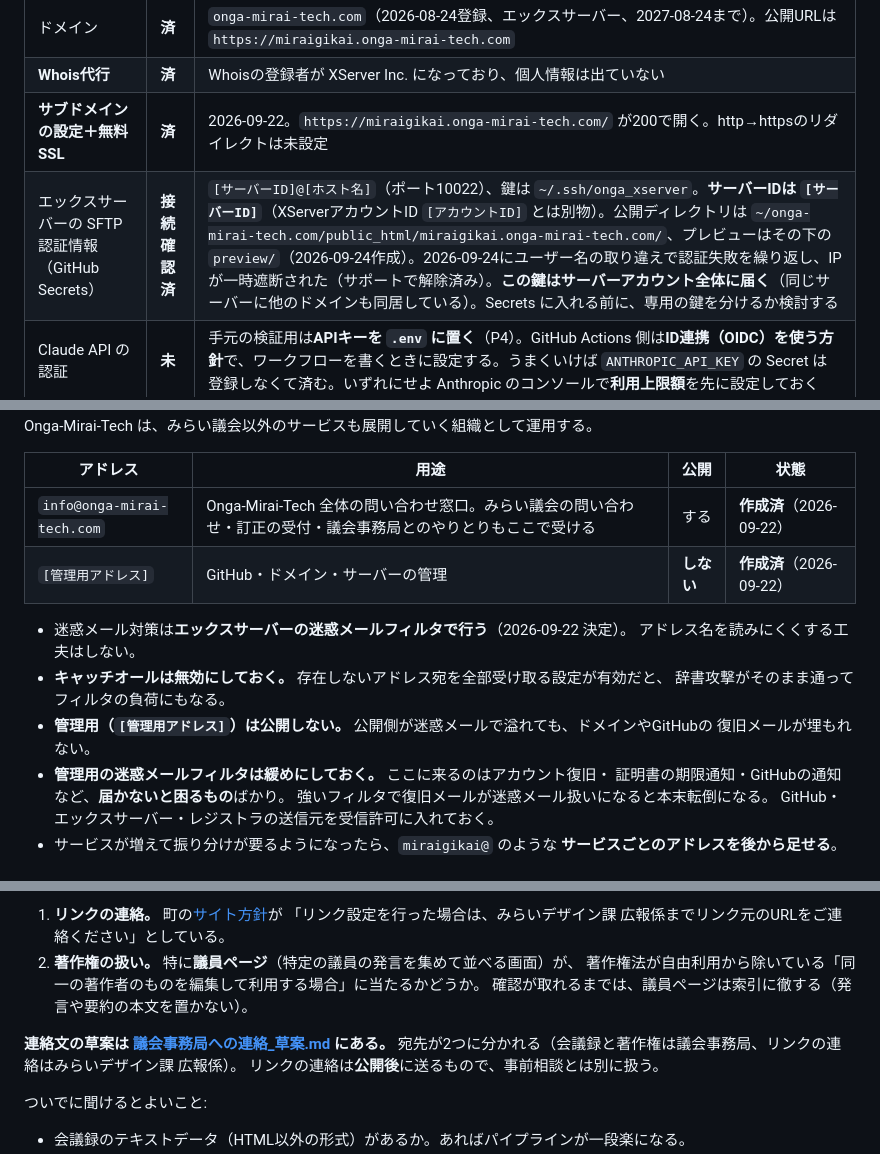
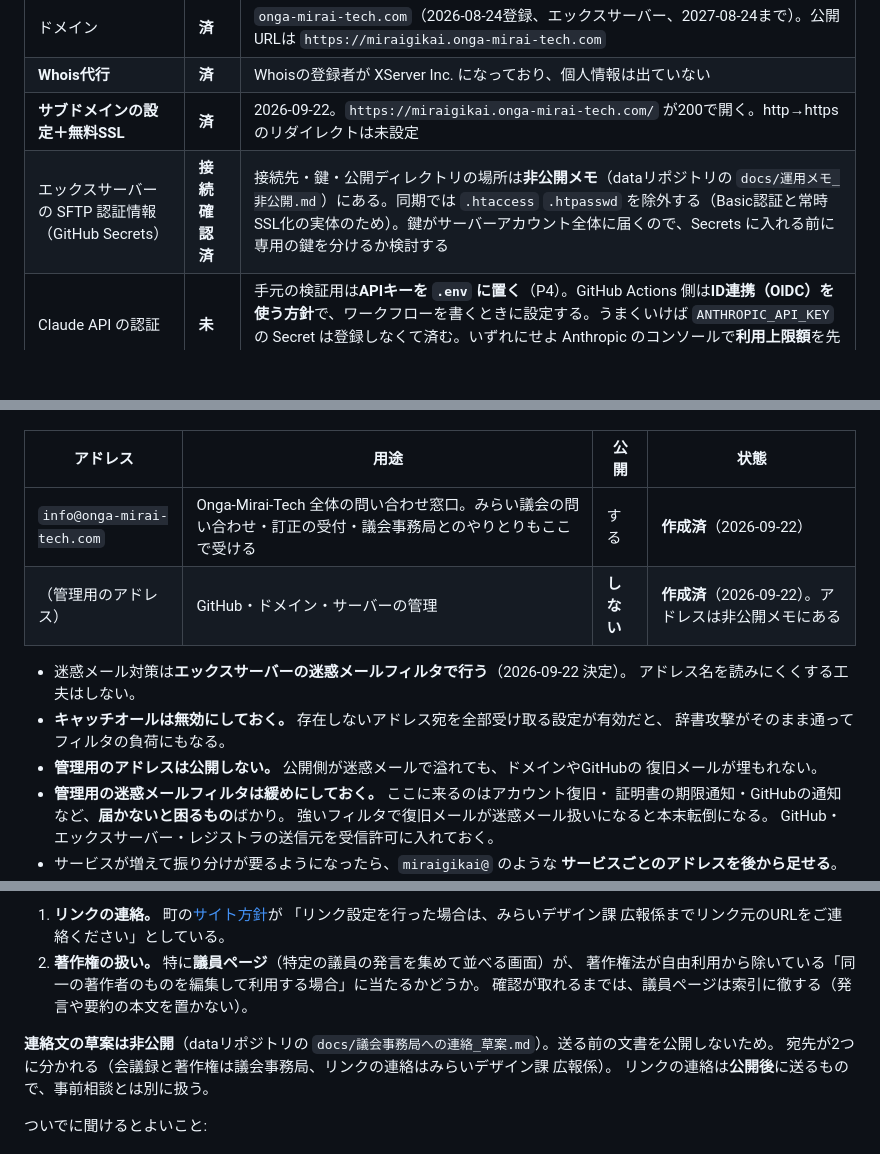
Before and after one commit to Onga-Mirai-Tech/Onga-Mirai-Gikai, a Markdown page: docs/運用メモ.md, 3 parts joined by grey strips. Rendered like a GitHub page; blank space fills up the shorter version.

Commit message:
運用の細部と連絡文の草案を、非公開のdataリポジトリへ移した
公開リポジトリに、サーバーの接続先・サーバーID・アカウントID・公開ディレクトリの
場所・管理用メールアドレスと、議会事務局への連絡文の草案が入っていた。
前者は攻撃の下調べを省く情報で、管理用アドレスは「公開しない」と決めたもの。
草案は送る前の文書で、フッターからリポジトリへ飛べるようになると事務局が
先に読める状態になる。

- 草案は data リポジトリの docs/ へ移し、ここからは削除した
- 運用メモの該当箇所は data リポジトリの docs/運用メモ_非公開.md へ移し、
  ここには手順と「非公開メモにある」という案内だけを残した

コミット履歴には残っている。履歴の書き換えは、リポジトリの扱いを
決めるときに判断する。

Co-Authored-By: Claude Opus 5.5 <noreply@anthropic.com>

```diff
--- a/docs/運用メモ.md
+++ b/docs/運用メモ.md
@@ -54,7 +54,7 @@ gh secret set DATA_REPO_DEPLOY_KEY \
 | ドメイン | **済** | `onga-mirai-tech.com`（2026-08-24登録、エックスサーバー、2027-08-24まで）。公開URLは `https://miraigikai.onga-mirai-tech.com` |
 | **Whois代行** | **済** | Whoisの登録者が XServer Inc. になっており、個人情報は出ていない |
 | **サブドメインの設定＋無料SSL** | **済** | 2026-09-22。`https://miraigikai.onga-mirai-tech.com/` が200で開く。http→httpsのリダイレクトは未設定 |
-| エックスサーバーの SFTP 認証情報（GitHub Secrets） | **接続確認済** | `[サーバーID]@[ホスト名]`（ポート10022）、鍵は `~/.ssh/onga_xserver`。**サーバーIDは `[サーバーID]`**（XServerアカウントID `[アカウントID]` とは別物）。公開ディレクトリは `~/onga-mirai-tech.com/public_html/miraigikai.onga-mirai-tech.com/`、プレビューはその下の `preview/`（2026-09-24作成）。2026-09-24にユーザー名の取り違えで認証失敗を繰り返し、IPが一時遮断された（サポートで解除済み）。**この鍵はサーバーアカウント全体に届く**（同じサーバーに他のドメインも同居している）。Secrets に入れる前に、専用の鍵を分けるか検討する |
+| エックスサーバーの SFTP 認証情報（GitHub Secrets） | **接続確認済** | 接続先・鍵・公開ディレクトリの場所は**非公開メモ**（dataリポジトリの `docs/運用メモ_非公開.md`）にある。同期では `.htaccess` `.htpasswd` を除外する（Basic認証と常時SSL化の実体のため）。鍵がサーバーアカウント全体に届くので、Secrets に入れる前に専用の鍵を分けるか検討する |
 | Claude API の認証 | **未** | 手元の検証用は**APIキーを `.env` に置く**（P4）。GitHub Actions 側は**ID連携（OIDC）を使う方針**で、ワークフローを書くときに設定する。うまくいけば `ANTHROPIC_API_KEY` の Secret は登録しなくて済む。いずれにせよ Anthropic のコンソールで**利用上限額**を先に設定しておく |
 | 議員ページのローマ字URL | **不要** | 日本語URLのまま使うと決定（2026-09-24）。`masters/speakers.json` の `slugs` は空のままでよい |
 | ファビコン | **未** | ロゴC案の小サイズ版（`site/mockup/index.html` 参照）から作る |
@@ -125,13 +125,13 @@ Onga-Mirai-Tech は、みらい議会以外のサービスも展開していく
 | アドレス | 用途 | 公開 | 状態 |
 |---|---|---|---|
 | `info@onga-mirai-tech.com` | Onga-Mirai-Tech 全体の問い合わせ窓口。みらい議会の問い合わせ・訂正の受付・議会事務局とのやりとりもここで受ける | する | **作成済**（2026-09-22） |
-| `[管理用アドレス]` | GitHub・ドメイン・サーバーの管理 | **しない** | **作成済**（2026-09-22） |
+| （管理用のアドレス） | GitHub・ドメイン・サーバーの管理 | **しない** | **作成済**（2026-09-22）。アドレスは非公開メモにある |
 
 - 迷惑メール対策は**エックスサーバーの迷惑メールフィルタで行う**（2026-09-22 決定）。
   アドレス名を読みにくくする工夫はしない。
 - **キャッチオールは無効にしておく。** 存在しないアドレス宛を全部受け取る設定が有効だと、
   辞書攻撃がそのまま通ってフィルタの負荷にもなる。
-- **管理用（`[管理用アドレス]`）は公開しない。** 公開側が迷惑メールで溢れても、ドメインやGitHubの
+- **管理用のアドレスは公開しない。** 公開側が迷惑メールで溢れても、ドメインやGitHubの
   復旧メールが埋もれない。
 - **管理用の迷惑メールフィルタは緩めにしておく。** ここに来るのはアカウント復旧・
   証明書の期限通知・GitHubの通知など、**届かないと困るもの**ばかり。
@@ -193,7 +193,7 @@ User-Agent に入れる連絡先（`pipeline/common/http.py`）は、いまは G
    著作権法が自由利用から除いている「同一の著作者のものを編集して利用する場合」に当たるかどうか。
    確認が取れるまでは、議員ページは索引に徹する（発言や要約の本文を置かない）。
 
-**連絡文の草案は [議会事務局への連絡_草案.md](議会事務局への連絡_草案.md) にある。**
+**連絡文の草案は非公開**（dataリポジトリの `docs/議会事務局への連絡_草案.md`）。送る前の文書を公開しないため。
 宛先が2つに分かれる（会議録と著作権は議会事務局、リンクの連絡はみらいデザイン課 広報係）。
 リンクの連絡は**公開後**に送るもので、事前相談とは別に扱う。
 
```
